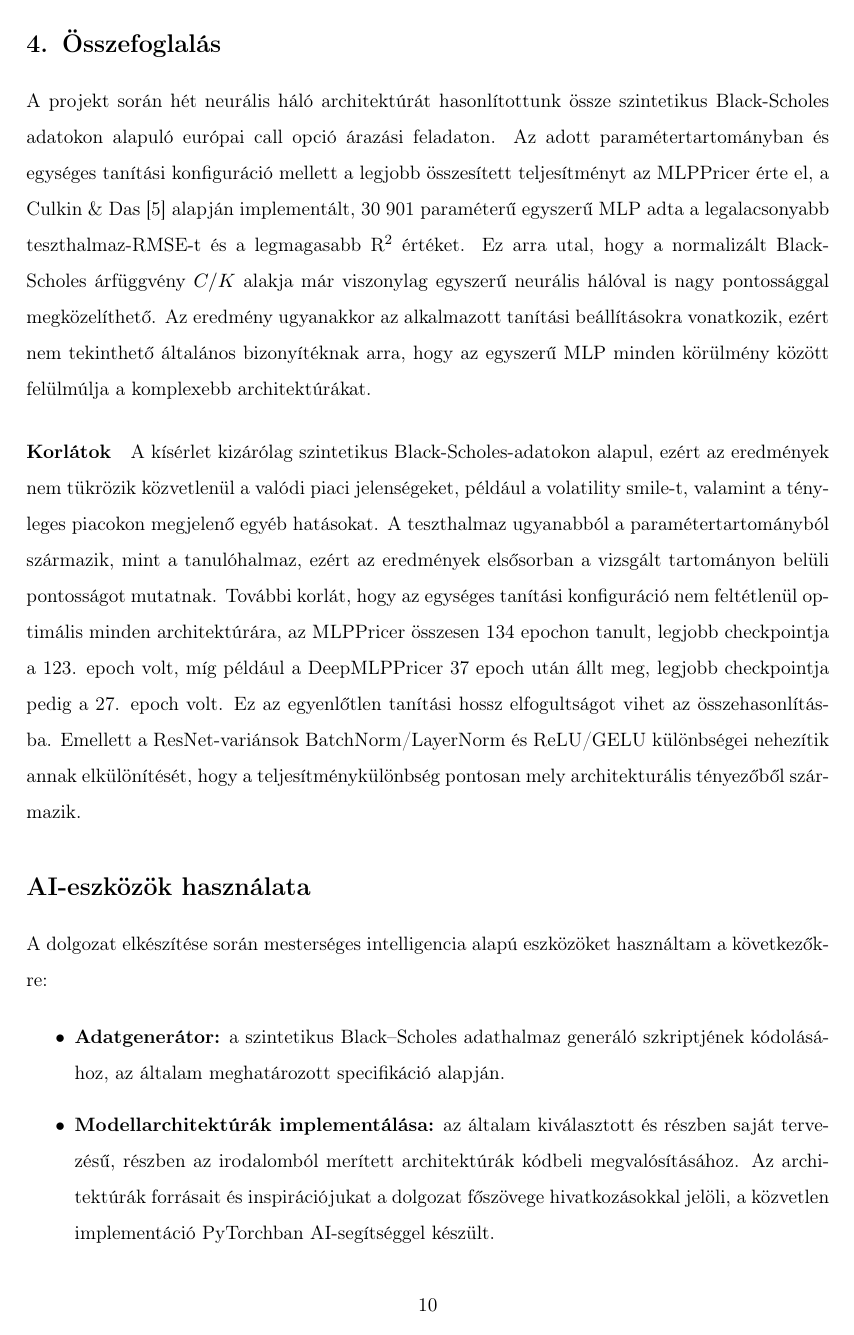
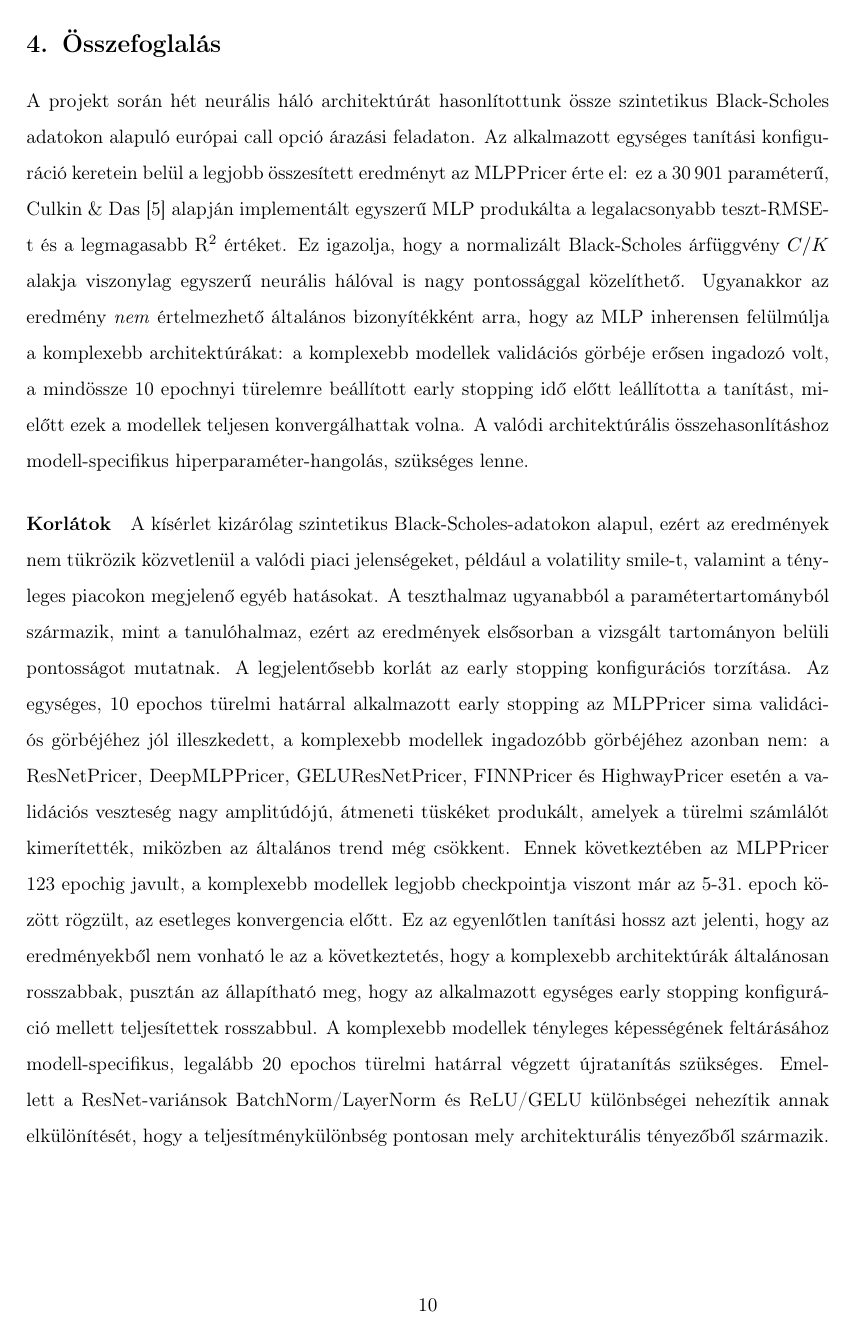
Before and after one commit to Blaise04/Onlab, a LaTeX document (Beszámoló/Sablon/style.tex, which reads Beszámoló/Sablon/dolgozat_szovege.tex): page 12 of 14. Compiled offline with pdfLaTeX.

Commit message:
Docs: early stopping torzítás részletesebb kifejtése a beszámolóban
A kiértékelési eredmények és korlátok szakaszban kibővítve az early stopping
hatásának magyarázata: a 10 epochos türelmi határ és a ReduceLROnPlateau
kölcsönhatása idő előtt leállította a komplexebb, ingadozóbb validációs
görbéjű modelleket. Az összefoglalásban és következtetésekben egyértelműen
jelezve, hogy az MLP fölénye nem általánosítható, csupán az adott egységes
tanítási konfiguráció melletti eredmény.

Co-Authored-By: Claude Sonnet 4.6 <noreply@anthropic.com>

```diff
--- a/Beszámoló/Sablon/dolgozat_szovege.tex
+++ b/Beszámoló/Sablon/dolgozat_szovege.tex
@@ -300,10 +304,10 @@ Az \ref{fig:curves}. ábra alapján az MLPPricer tanulása hosszabb ideig folyta
 %% ============================================================
 \section{Összefoglalás}
 
-A projekt során hét neurális háló architektúrát hasonlítottunk össze szintetikus Black-Scholes adatokon alapuló európai call opció árazási feladaton. Az adott paramétertartományban és egységes tanítási konfiguráció mellett a legjobb összesített teljesítményt az MLPPricer érte el, a Culkin \& Das \cite{culkin2017} alapján implementált, 30 901 paraméterű egyszerű MLP adta a legalacsonyabb teszthalmaz-RMSE-t és a legmagasabb $\text{R}^2$ értéket. Ez arra utal, hogy a normalizált Black-Scholes árfüggvény $C/K$ alakja már viszonylag egyszerű neurális hálóval is nagy pontossággal megközelíthető. Az eredmény ugyanakkor az alkalmazott tanítási beállításokra vonatkozik, ezért nem tekinthető általános bizonyítéknak arra, hogy az egyszerű MLP minden körülmény között felülmúlja a komplexebb architektúrákat.
+A projekt során hét neurális háló architektúrát hasonlítottunk össze szintetikus Black-Scholes adatokon alapuló európai call opció árazási feladaton. Az alkalmazott egységes tanítási konfiguráció keretein belül a legjobb összesített eredményt az MLPPricer érte el: ez a 30\,901 paraméterű, Culkin \& Das \cite{culkin2017} alapján implementált egyszerű MLP produkálta a legalacsonyabb teszt-RMSE-t és a legmagasabb $\text{R}^2$ értéket. Ez igazolja, hogy a normalizált Black-Scholes árfüggvény $C/K$ alakja viszonylag egyszerű neurális hálóval is nagy pontossággal közelíthető. Ugyanakkor az eredmény \emph{nem} értelmezhető általános bizonyítékként arra, hogy az MLP inherensen felülmúlja a komplexebb architektúrákat: a komplexebb modellek validációs görbéje erősen ingadozó volt, a mindössze 10 epochnyi türelemre beállított early stopping idő előtt leállította a tanítást, mielőtt ezek a modellek teljesen konvergálhattak volna. A valódi architektúrális összehasonlításhoz modell-specifikus hiperparaméter-hangolás, szükséges lenne.
 
 \paragraph{Korlátok}
-A kísérlet kizárólag szintetikus Black-Scholes-adatokon alapul, ezért az eredmények nem tükrözik közvetlenül a valódi piaci jelenségeket, például a volatility smile-t, valamint a tényleges piacokon megjelenő egyéb hatásokat. A teszthalmaz ugyanabból a paramétertartományból származik, mint a tanulóhalmaz, ezért az eredmények elsősorban a vizsgált tartományon belüli pontosságot mutatnak. További korlát, hogy az egységes tanítási konfiguráció nem feltétlenül optimális minden architektúrára, az MLPPricer összesen 134 epochon tanult, legjobb checkpointja a 123. epoch volt, míg például a DeepMLPPricer 37 epoch után állt meg, legjobb checkpointja pedig a 27. epoch volt. Ez az egyenlőtlen tanítási hossz elfogultságot vihet az összehasonlításba. Emellett a ResNet-variánsok BatchNorm/LayerNorm és ReLU/GELU különbségei nehezítik annak elkülönítését, hogy a teljesítménykülönbség pontosan mely architekturális tényezőből származik.
+A kísérlet kizárólag szintetikus Black-Scholes-adatokon alapul, ezért az eredmények nem tükrözik közvetlenül a valódi piaci jelenségeket, például a volatility smile-t, valamint a tényleges piacokon megjelenő egyéb hatásokat. A teszthalmaz ugyanabból a paramétertartományból származik, mint a tanulóhalmaz, ezért az eredmények elsősorban a vizsgált tartományon belüli pontosságot mutatnak. A legjelentősebb korlát az early stopping konfigurációs torzítása. Az egységes, 10 epochos türelmi határral alkalmazott early stopping az MLPPricer sima validációs görbéjéhez jól illeszkedett, a komplexebb modellek ingadozóbb görbéjéhez azonban nem: a ResNetPricer, DeepMLPPricer, GELUResNetPricer, FINNPricer és HighwayPricer esetén a validációs veszteség nagy amplitúdójú, átmeneti tüskéket produkált, amelyek a türelmi számlálót kimerítették, miközben az általános trend még csökkent. Ennek következtében az MLPPricer 123 epochig javult, a komplexebb modellek legjobb checkpointja viszont már az 5-31.~epoch között rögzült, az esetleges konvergencia előtt. Ez az egyenlőtlen tanítási hossz azt jelenti, hogy az eredményekből nem vonható le az a következtetés, hogy a komplexebb architektúrák általánosan rosszabbak, pusztán az állapítható meg, hogy az alkalmazott egységes early stopping konfiguráció mellett teljesítettek rosszabbul. A komplexebb modellek tényleges képességének feltárásához modell-specifikus, legalább 20 epochos türelmi határral végzett újratanítás szükséges. Emellett a ResNet-variánsok BatchNorm/LayerNorm és ReLU/GELU különbségei nehezítik annak elkülönítését, hogy a teljesítménykülönbség pontosan mely architekturális tényezőből származik.
 
 %% ============================================================
 %%  AI-ESZKÖZÖK HASZNÁLATA
```
Also changed, not shown: Beszámoló/Sablon/dolgozat_szovege.tex (8 more changed lines).
